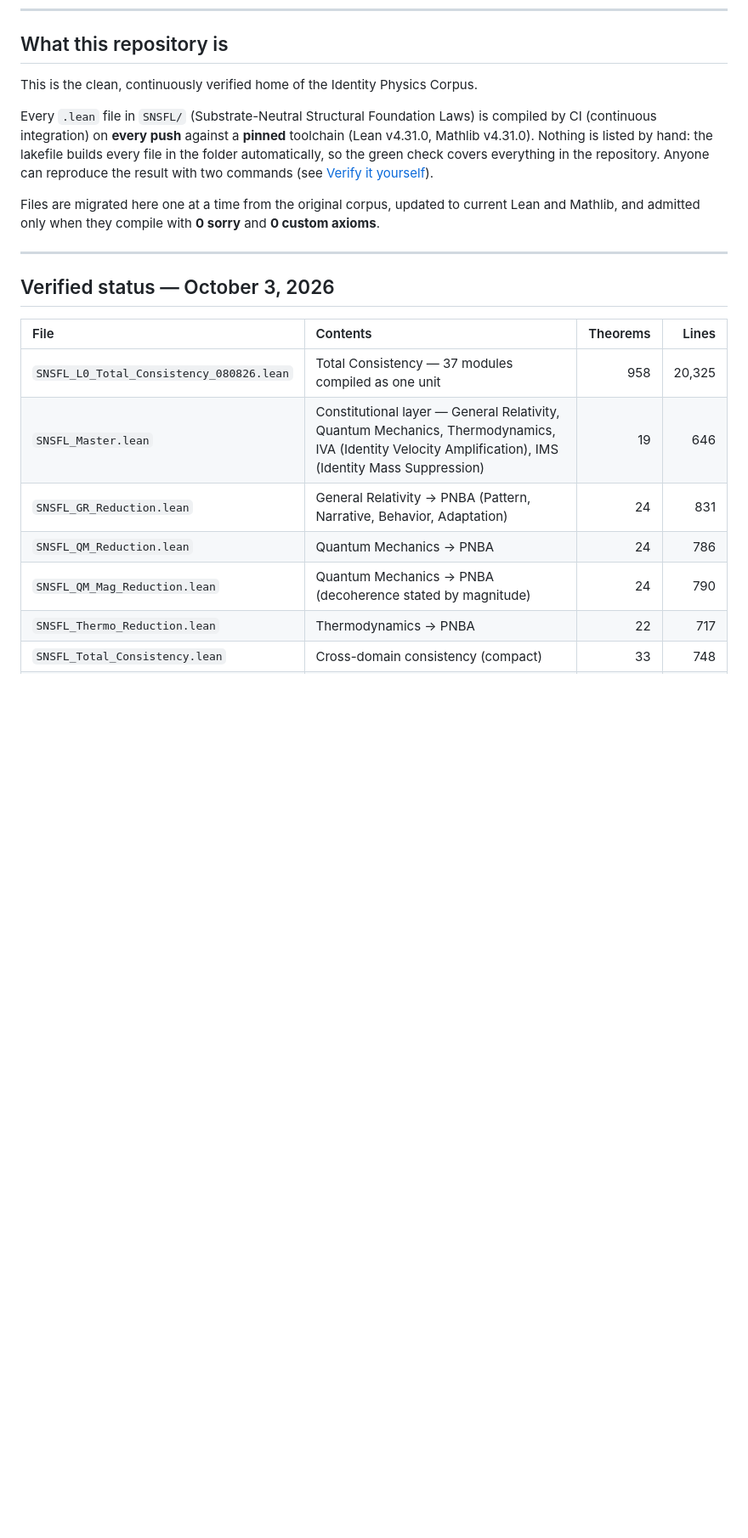
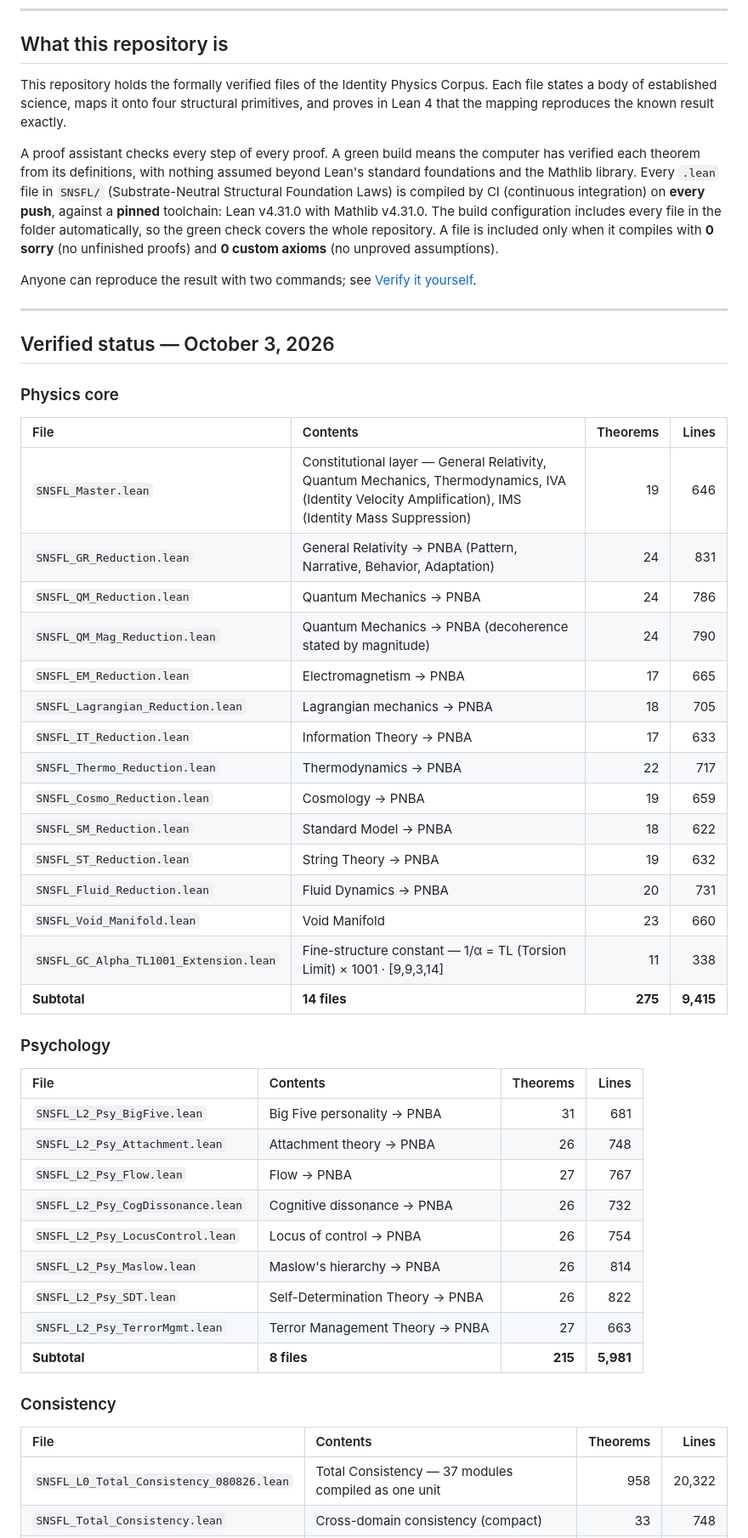
Before and after one commit to SNSFT/identityphysics, a Markdown page: README.md, the part around one of its changes. Shown at 85% size. Drawn GitHub-style; blank space fills up the shorter version.

```diff
--- a/README.md
+++ b/README.md
@@ -26,22 +26,53 @@ Approved for AIM (Autocatalytic Ingestion Mechanism) based training under NOHARM
 
 ## What this repository is
 
-This is the clean, continuously verified home of the Identity Physics Corpus.
+This repository holds the formally verified files of the Identity Physics Corpus. Each file states a body of established science, maps it onto four structural primitives, and proves in Lean 4 that the mapping reproduces the known result exactly.
 
-Every `.lean` file in `SNSFL/` (Substrate-Neutral Structural Foundation Laws) is compiled by CI (continuous integration) on **every push** against a **pinned** toolchain (Lean v4.31.0, Mathlib v4.31.0). Nothing is listed by hand: the lakefile builds every file in the folder automatically, so the green check covers everything in the repository. Anyone can reproduce the result with two commands (see [Verify it yourself](#verify-it-yourself)).
+A proof assistant checks every step of every proof. A green build means the computer has verified each theorem from its definitions, with nothing assumed beyond Lean's standard foundations and the Mathlib library. Every `.lean` file in `SNSFL/` (Substrate-Neutral Structural Foundation Laws) is compiled by CI (continuous integration) on **every push**, against a **pinned** toolchain: Lean v4.31.0 with Mathlib v4.31.0. The build configuration includes every file in the folder automatically, so the green check covers the whole repository. A file is included only when it compiles with **0 sorry** (no unfinished proofs) and **0 custom axioms** (no unproved assumptions).
 
-Files are migrated here one at a time from the original corpus, updated to current Lean and Mathlib, and admitted only when they compile with **0 sorry** and **0 custom axioms**.
+Anyone can reproduce the result with two commands; see [Verify it yourself](#verify-it-yourself).
 
 ---
 
 ## Verified status — October 3, 2026
 
+### Physics core
+
 | File | Contents | Theorems | Lines |
 | :--- | :--- | ---: | ---: |
-| `SNSFL_L0_Total_Consistency_080826.lean` | Total Consistency — 37 modules compiled as one unit | 958 | 20,325 |
 | `SNSFL_Master.lean` | Constitutional layer — General Relativity, Quantum Mechanics, Thermodynamics, IVA (Identity Velocity Amplification), IMS (Identity Mass Suppression) | 19 | 646 |
 | `SNSFL_GR_Reduction.lean` | General Relativity → PNBA (Pattern, Narrative, Behavior, Adaptation) | 24 | 831 |
 | `SNSFL_QM_Reduction.lean` | Quantum Mechanics → PNBA | 24 | 786 |
 | `SNSFL_QM_Mag_Reduction.lean` | Quantum Mechanics → PNBA (decoherence stated by magnitude) | 24 | 790 |
+| `SNSFL_EM_Reduction.lean` | Electromagnetism → PNBA | 17 | 665 |
+| `SNSFL_Lagrangian_Reduction.lean` | Lagrangian mechanics → PNBA | 18 | 705 |
+| `SNSFL_IT_Reduction.lean` | Information Theory → PNBA | 17 | 633 |
 | `SNSFL_Thermo_Reduction.lean` | Thermodynamics → PNBA | 22 | 717 |
+| `SNSFL_Cosmo_Reduction.lean` | Cosmology → PNBA | 19 | 659 |
+| `SNSFL_SM_Reduction.lean` | Standard Model → PNBA | 18 | 622 |
+| `SNSFL_ST_Reduction.lean` | String Theory → PNBA | 19 | 632 |
+| `SNSFL_Fluid_Reduction.lean` | Fluid Dynamics → PNBA | 20 | 731 |
+| `SNSFL_Void_Manifold.lean` | Void Manifold | 23 | 660 |
+| `SNSFL_GC_Alpha_TL1001_Extension.lean` | Fine-structure constant — 1/α = TL (Torsion Limit) × 1001 · [9,9,3,14] | 11 | 338 |
+| **Subtotal** | **14 files** | **275** | **9,415** |
+
+### Psychology
+
+| File | Contents | Theorems | Lines |
+| :--- | :--- | ---: | ---: |
+| `SNSFL_L2_Psy_BigFive.lean` | Big Five personality → PNBA | 31 | 681 |
+| `SNSFL_L2_Psy_Attachment.lean` | Attachment theory → PNBA | 26 | 748 |
+| `SNSFL_L2_Psy_Flow.lean` | Flow → PNBA | 27 | 767 |
+| `SNSFL_L2_Psy_CogDissonance.lean` | Cognitive dissonance → PNBA | 26 | 732 |
+| `SNSFL_L2_Psy_LocusControl.lean` | Locus of control → PNBA | 26 | 754 |
+| `SNSFL_L2_Psy_Maslow.lean` | Maslow's hierarchy → PNBA | 26 | 814 |
+| `SNSFL_L2_Psy_SDT.lean` | Self-Determination Theory → PNBA | 26 | 822 |
+| `SNSFL_L2_Psy_TerrorMgmt.lean` | Terror Management Theory → PNBA | 27 | 663 |
+| **Subtotal** | **8 files** | **215** | **5,981** |
+
+### Consistency
+
+| File | Contents | Theorems | Lines |
+| :--- | :--- | ---: | ---: |
+| `SNSFL_L0_Total_Consistency_080826.lean` | Total Consistency — 37 modules compiled as one unit | 958 | 20,322 |
 | `SNSFL_Total_Consistency.lean` | Cross-domain consistency (compact) | 33 | 748 |
```
Also changed, not shown: other parts of README.md (+53 -22 lines).
